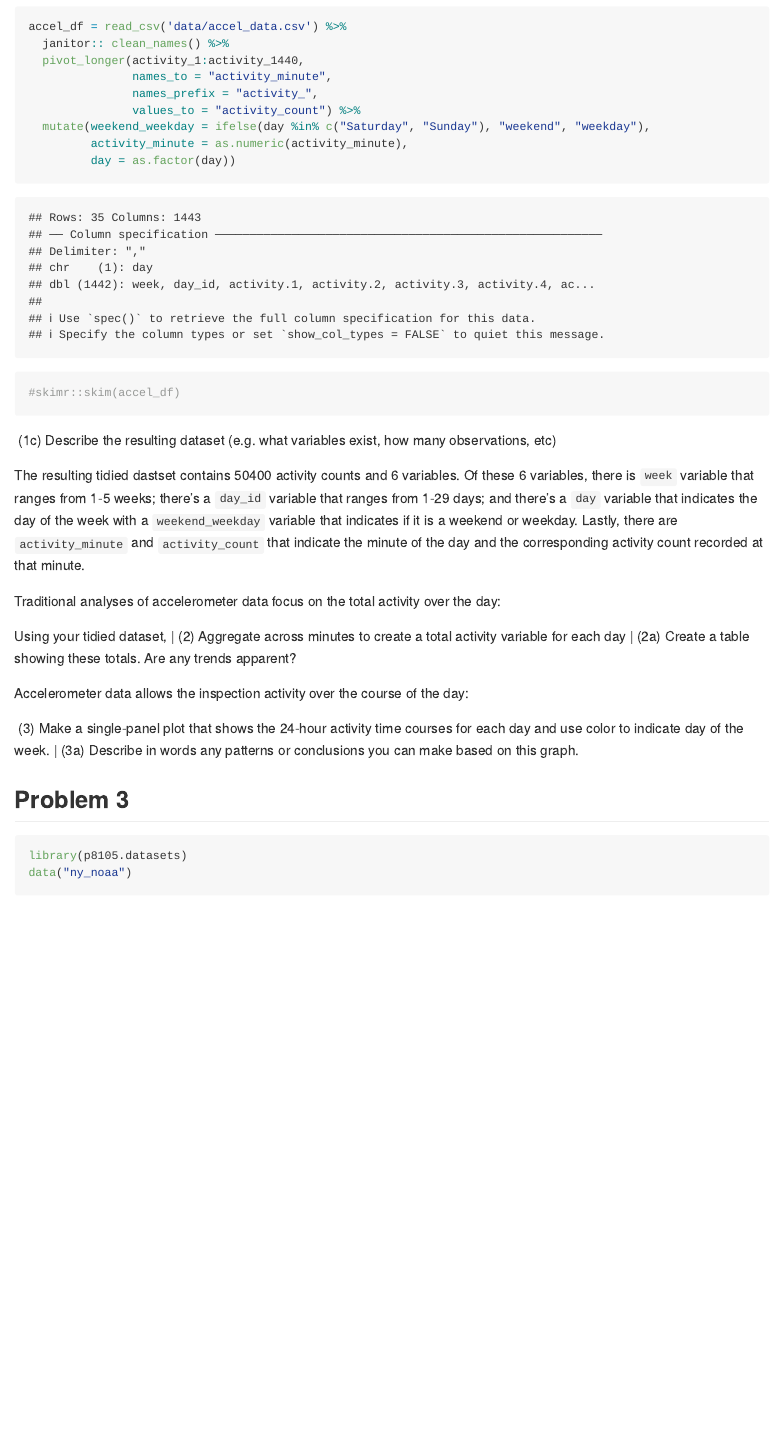
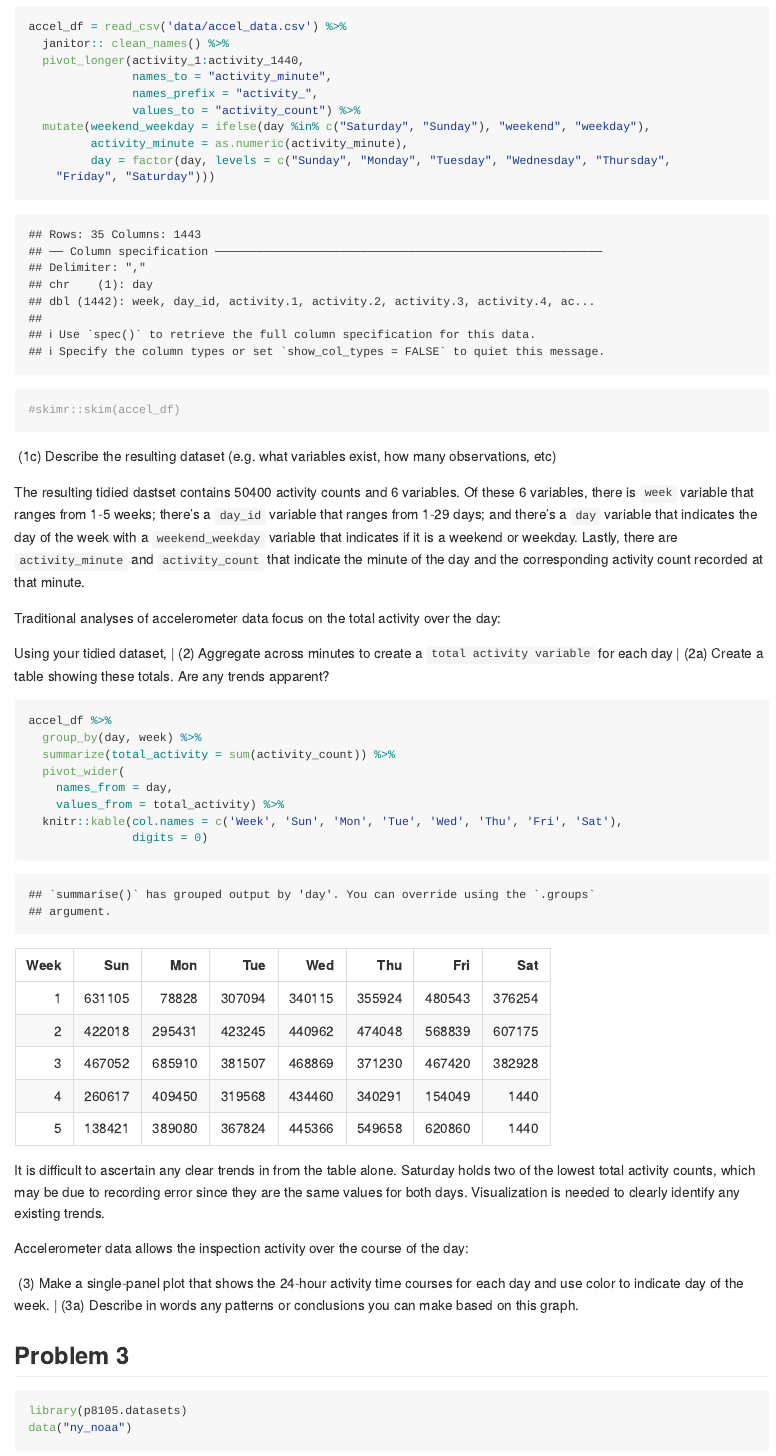
Before and after one commit to kpatpatt/p8105_hw3_kpp2126, an R Markdown document (p8105_hw3_kpp2126.Rmd): the page in a window 1100 px wide, from 2920 px down. Rendered offline with R 4.5, knitr and Pandoc, with nearby package versions; some code elsewhere in the file could not run offline; long lines of code are wrapped; column names are cleaned by a stand-in for the janitor package.

Commit message:
Problem 2 part 2 description

````diff
--- a/p8105_hw3_kpp2126.Rmd
+++ b/p8105_hw3_kpp2126.Rmd
@@ -102,7 +102,8 @@ accel_df = read_csv('data/accel_data.csv') %>%
                values_to = "activity_count") %>%
   mutate(weekend_weekday = ifelse(day %in% c("Saturday", "Sunday"), "weekend", "weekday"),
          activity_minute = as.numeric(activity_minute),
-         day = as.factor(day))
+         day = factor(day, levels = c("Sunday", "Monday", "Tuesday", "Wednesday", "Thursday",
+    "Friday", "Saturday")))
 
 #skimr::skim(accel_df)
 ```
@@ -114,13 +115,20 @@ The resulting tidied dastset contains `r nrow(accel_df)` activity counts and `r
 Traditional analyses of accelerometer data focus on the total activity over the day:
 
 Using your tidied dataset,
-|  (2) Aggregate across minutes to create a total activity variable for each day
+|  (2) Aggregate across minutes to create a `total activity variable` for each day
 |  (2a) Create a table showing these totals. Are any trends apparent?
 
 ```{r table totals}
-
+accel_df %>%
+  group_by(day, week) %>%
+  summarize(total_activity = sum(activity_count)) %>%
+  pivot_wider(
+    names_from = day,
+    values_from = total_activity) %>%
+  knitr::kable(col.names = c('Week', 'Sun', 'Mon', 'Tue', 'Wed', 'Thu', 'Fri', 'Sat'),
+               digits = 0)
 ```
-
+It is difficult to ascertain any clear trends in from the table alone. Saturday holds two of the lowest total activity counts, which may be due to recording error since they are the same values for both days. Visualization is needed to clearly identify any existing trends.
 
 Accelerometer data allows the inspection activity over the course of the day:
 
````
